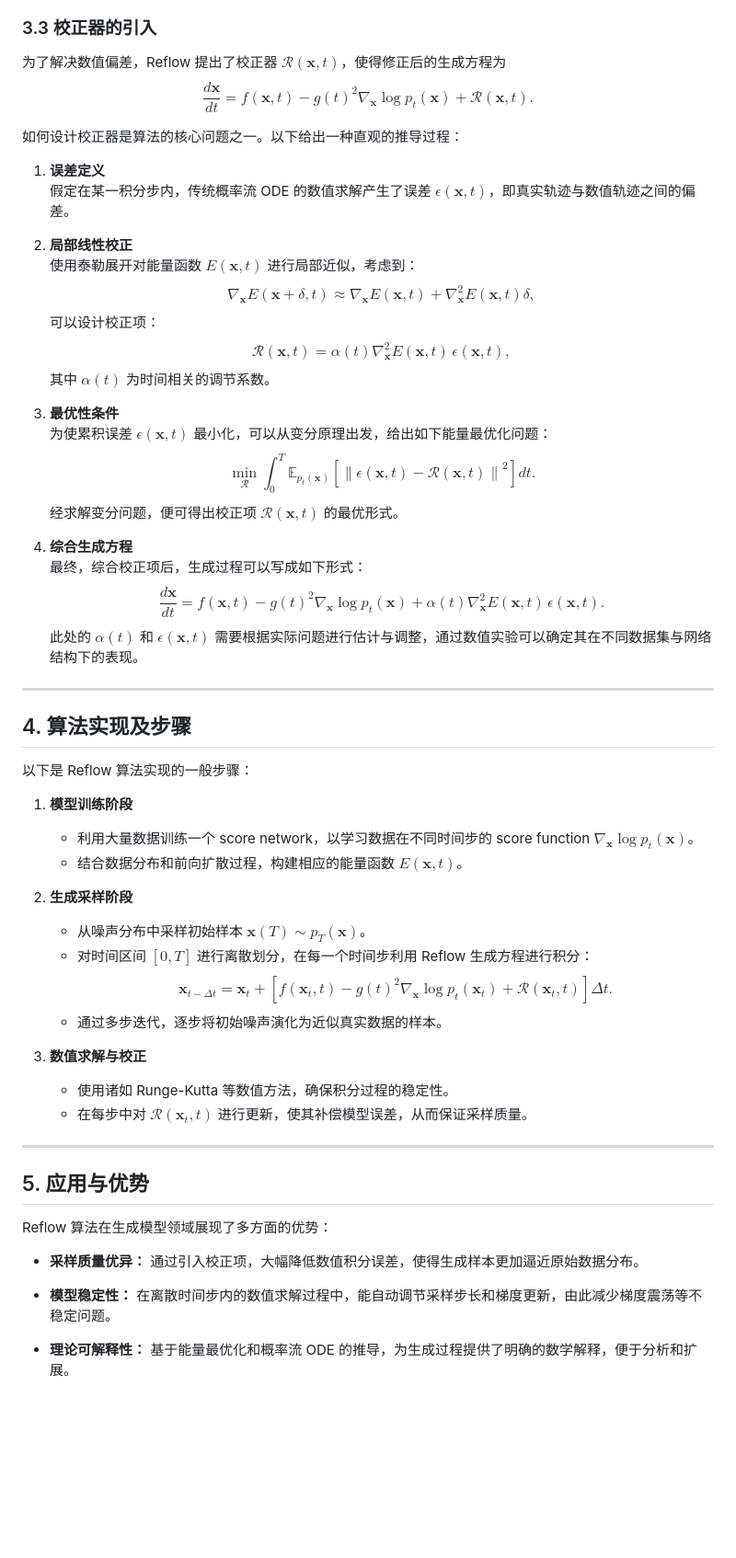
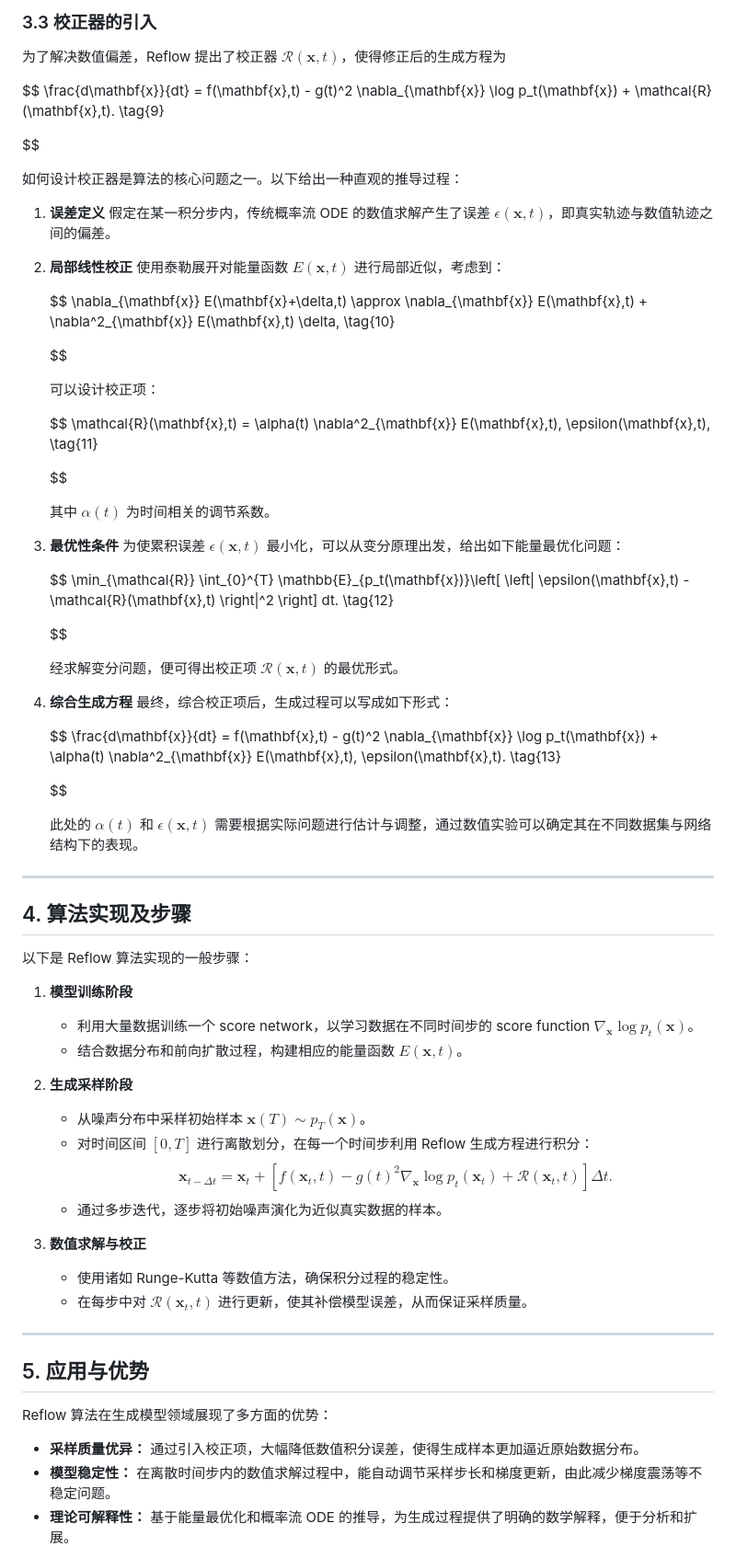
Before and after one commit to skylook/DDPM_vs_FlowMatching, a Markdown page: Rectified-Flow-Straight-is-Fast.md, the part around one of its changes. Shown at 92% size. GitHub-like rendering; blank space fills up the shorter version.

```diff
--- a/Rectified-Flow-Straight-is-Fast.md
+++ b/Rectified-Flow-Straight-is-Fast.md
@@ -94,35 +111,45 @@ $$
 $$
-\frac{d\mathbf{x}}{dt} = f(\mathbf{x},t) - g(t)^2 \nabla_{\mathbf{x}} \log p_t(\mathbf{x}) + \mathcal{R}(\mathbf{x},t).
+\frac{d\mathbf{x}}{dt} = f(\mathbf{x},t) - g(t)^2 \nabla_{\mathbf{x}} \log p_t(\mathbf{x}) + \mathcal{R}(\mathbf{x},t). \tag{9}
+
 $$
 
 如何设计校正器是算法的核心问题之一。以下给出一种直观的推导过程：
 
 1. **误差定义**
    假定在某一积分步内，传统概率流 ODE 的数值求解产生了误差 $\epsilon(\mathbf{x},t)$，即真实轨迹与数值轨迹之间的偏差。
-
 2. **局部线性校正**
    使用泰勒展开对能量函数 $E(\mathbf{x},t)$ 进行局部近似，考虑到：
+
    $$
-   \nabla_{\mathbf{x}} E(\mathbf{x}+\delta,t) \approx \nabla_{\mathbf{x}} E(\mathbf{x},t) + \nabla^2_{\mathbf{x}} E(\mathbf{x},t) \delta,
+   \nabla_{\mathbf{x}} E(\mathbf{x}+\delta,t) \approx \nabla_{\mathbf{x}} E(\mathbf{x},t) + \nabla^2_{\mathbf{x}} E(\mathbf{x},t) \delta, \tag{10}
+
    $$
+
    可以设计校正项：
+
    $$
-   \mathcal{R}(\mathbf{x},t) = \alpha(t) \nabla^2_{\mathbf{x}} E(\mathbf{x},t)\, \epsilon(\mathbf{x},t),
+   \mathcal{R}(\mathbf{x},t) = \alpha(t) \nabla^2_{\mathbf{x}} E(\mathbf{x},t)\, \epsilon(\mathbf{x},t), \tag{11}
+
    $$
+
    其中 $\alpha(t)$ 为时间相关的调节系数。
-
 3. **最优性条件**
    为使累积误差 $\epsilon(\mathbf{x},t)$ 最小化，可以从变分原理出发，给出如下能量最优化问题：
+
    $$
-   \min_{\mathcal{R}} \int_{0}^{T} \mathbb{E}_{p_t(\mathbf{x})}\left[ \left\| \epsilon(\mathbf{x},t) - \mathcal{R}(\mathbf{x},t) \right\|^2 \right] dt.
+   \min_{\mathcal{R}} \int_{0}^{T} \mathbb{E}_{p_t(\mathbf{x})}\left[ \left\| \epsilon(\mathbf{x},t) - \mathcal{R}(\mathbf{x},t) \right\|^2 \right] dt. \tag{12}
+
    $$
+
    经求解变分问题，便可得出校正项 $\mathcal{R}(\mathbf{x},t)$ 的最优形式。
-
 4. **综合生成方程**
    最终，综合校正项后，生成过程可以写成如下形式：
+
    $$
-   \frac{d\mathbf{x}}{dt} = f(\mathbf{x},t) - g(t)^2 \nabla_{\mathbf{x}} \log p_t(\mathbf{x}) + \alpha(t) \nabla^2_{\mathbf{x}} E(\mathbf{x},t)\, \epsilon(\mathbf{x},t).
+   \frac{d\mathbf{x}}{dt} = f(\mathbf{x},t) - g(t)^2 \nabla_{\mathbf{x}} \log p_t(\mathbf{x}) + \alpha(t) \nabla^2_{\mathbf{x}} E(\mathbf{x},t)\, \epsilon(\mathbf{x},t). \tag{13}
+
    $$
+
    此处的 $\alpha(t)$ 和 $\epsilon(\mathbf{x},t)$ 需要根据实际问题进行估计与调整，通过数值实验可以确定其在不同数据集与网络结构下的表现。
 
 ---
@@ -132,18 +159,19 @@ $$
 以下是 Reflow 算法实现的一般步骤：
 
 1. **模型训练阶段**
+
    - 利用大量数据训练一个 score network，以学习数据在不同时间步的 score function $\nabla_{\mathbf{x}} \log p_t(\mathbf{x})$。
    - 结合数据分布和前向扩散过程，构建相应的能量函数 $E(\mathbf{x},t)$。
+2. **生成采样阶段**
 
-2. **生成采样阶段**
    - 从噪声分布中采样初始样本 $\mathbf{x}(T) \sim p_T(\mathbf{x})$。
    - 对时间区间 $[0,T]$ 进行离散划分，在每一个时间步利用 Reflow 生成方程进行积分：
      $$
-     \mathbf{x}_{t-\Delta t} = \mathbf{x}_t + \left[ f(\mathbf{x}_t,t) - g(t)^2 \nabla_{\mathbf{x}} \log p_t(\mathbf{x}_t) + \mathcal{R}(\mathbf{x}_t,t) \right] \Delta t.
+     \mathbf{x}_{t-\Delta t} = \mathbf{x}_t + \left[ f(\mathbf{x}_t,t) - g(t)^2 \nabla_{\mathbf{x}} \log p_t(\mathbf{x}_t) + \mathcal{R}(\mathbf{x}_t,t) \right] \Delta t. \tag{14}
      $$
    - 通过多步迭代，逐步将初始噪声演化为近似真实数据的样本。
+3. **数值求解与校正**
 
-3. **数值求解与校正**
    - 使用诸如 Runge-Kutta 等数值方法，确保积分过程的稳定性。
    - 在每步中对 $\mathcal{R}(\mathbf{x}_t,t)$ 进行更新，使其补偿模型误差，从而保证采样质量。
 
@@ -154,9 +182,7 @@ $$
 Reflow 算法在生成模型领域展现了多方面的优势：
 
 - **采样质量优异：** 通过引入校正项，大幅降低数值积分误差，使得生成样本更加逼近原始数据分布。
-
 - **模型稳定性：** 在离散时间步内的数值求解过程中，能自动调节采样步长和梯度更新，由此减少梯度震荡等不稳定问题。
-
 - **理论可解释性：** 基于能量最优化和概率流 ODE 的推导，为生成过程提供了明确的数学解释，便于分析和扩展。
 
 同时，其在计算效率与采样速度上的平衡也为实际应用提供了新思路，例如图像生成、语音合成以及其他高维数据的生成任务。
```
Also changed, not shown: other parts of Rectified-Flow-Straight-is-Fast.md (+31 -14 lines).
